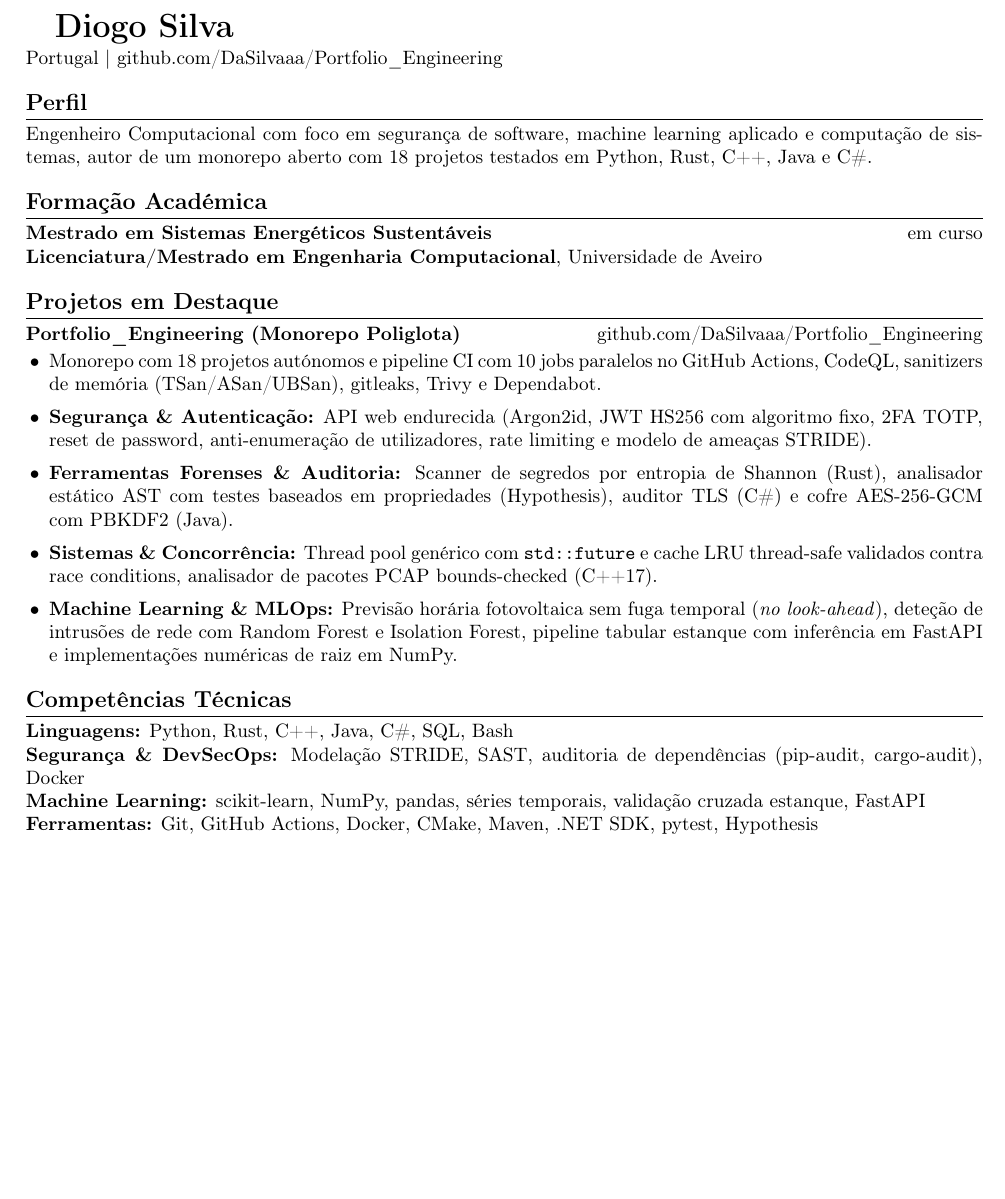
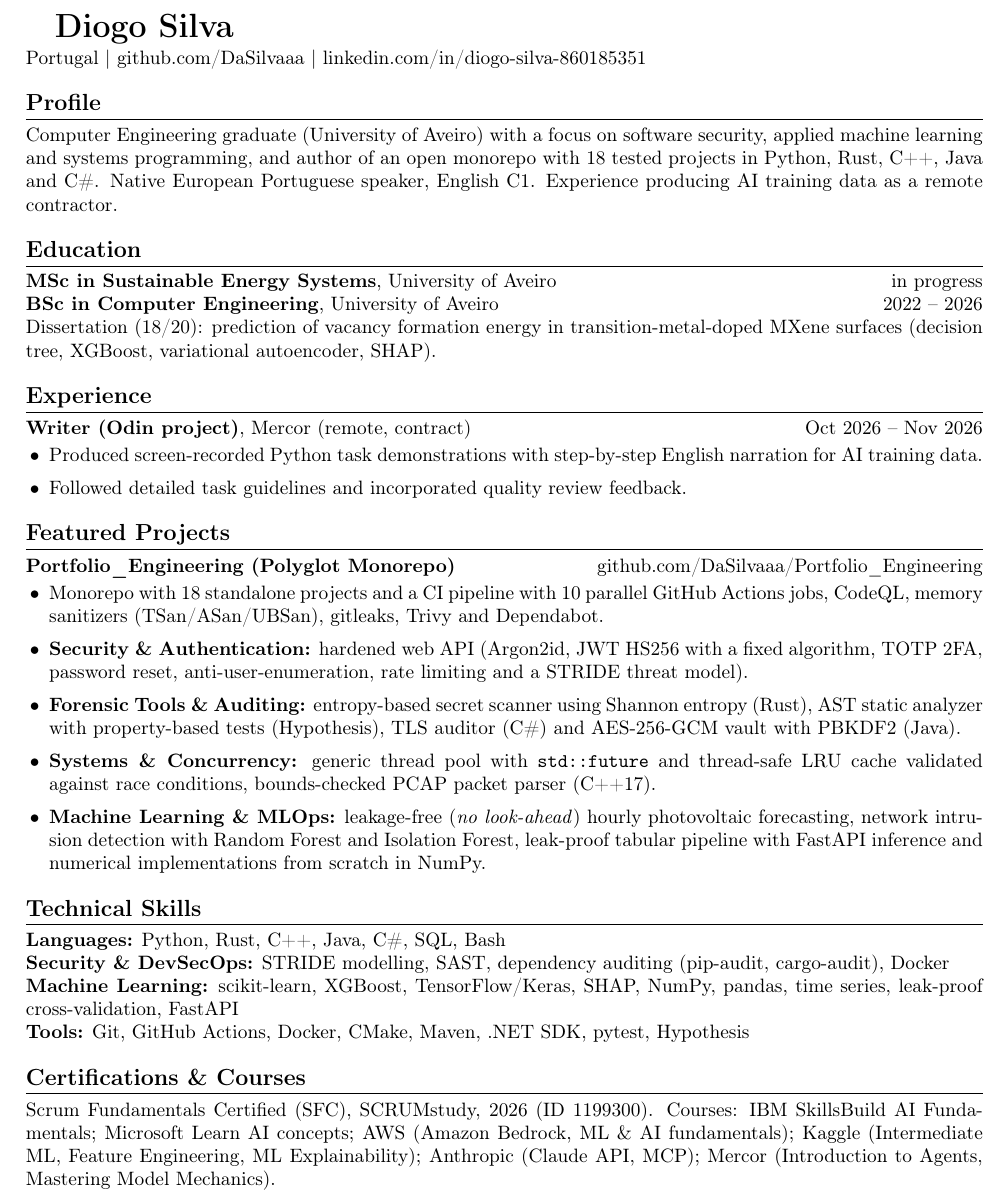
Before and after one commit to DaSilvaaa/Portfolio_Engineering, a LaTeX CV (cv/cv.tex): part of the page, cut so that both start at the same text, the shorter picture padded with empty space. Compiled offline with pdfLaTeX.

Commit message:
Translate CV to English and update it
Co-Authored-By: Claude Sonnet 5.5 <noreply@anthropic.com>

```diff
--- a/cv/cv.tex
+++ b/cv/cv.tex
@@ -12,28 +12,39 @@
 
 \begin{document}
 {\LARGE\bfseries Diogo Silva}\\[2pt]
-Portugal \textbar{} \href{https://github.com/DaSilvaaa/Portfolio_Engineering}{github.com/DaSilvaaa/Portfolio\_Engineering}
+Portugal \textbar{} \href{https://github.com/DaSilvaaa}{github.com/DaSilvaaa} \textbar{} \href{https://www.linkedin.com/in/diogo-silva-860185351}{linkedin.com/in/diogo-silva-860185351}
 
-\section*{Perfil}
-Engenheiro Computacional com foco em segurança de software, machine learning aplicado e computação de sistemas, autor de um monorepo aberto com 18 projetos testados em Python, Rust, C++, Java e C\#.
+\section*{Profile}
+Computer Engineering graduate (University of Aveiro) with a focus on software security, applied machine learning and systems programming, and author of an open monorepo with 18 tested projects in Python, Rust, C++, Java and C\#. Native European Portuguese speaker, English C1. Experience producing AI training data as a remote contractor.
 
-\section*{Formação Académica}
-\textbf{Mestrado em Sistemas Energéticos Sustentáveis} \hfill em curso\\
-\textbf{Licenciatura/Mestrado em Engenharia Computacional}, Universidade de Aveiro
+\section*{Education}
+\textbf{MSc in Sustainable Energy Systems}, University of Aveiro \hfill in progress\\
+\textbf{BSc in Computer Engineering}, University of Aveiro \hfill 2022 -- 2026\\
+Dissertation (18/20): prediction of vacancy formation energy in transition-metal-doped MXene surfaces (decision tree, XGBoost, variational autoencoder, SHAP).
 
-\section*{Projetos em Destaque}
-\textbf{Portfolio\_Engineering (Monorepo Poliglota)} \hfill \href{https://github.com/DaSilvaaa/Portfolio_Engineering}{github.com/DaSilvaaa/Portfolio\_Engineering}
+\section*{Experience}
+\textbf{Writer (Odin project)}, Mercor (remote, contract) \hfill Oct 2026 -- Nov 2026
 \begin{itemize}
-  \item Monorepo com 18 projetos autónomos e pipeline CI com 10 jobs paralelos no GitHub Actions, CodeQL, sanitizers de memória (TSan/ASan/UBSan), gitleaks, Trivy e Dependabot.
-  \item \textbf{Segurança \& Autenticação:} API web endurecida (Argon2id, JWT HS256 com algoritmo fixo, 2FA TOTP, reset de password, anti-enumeração de utilizadores, rate limiting e modelo de ameaças STRIDE).
-  \item \textbf{Ferramentas Forenses \& Auditoria:} Scanner de segredos por entropia de Shannon (Rust), analisador estático AST com testes baseados em propriedades (Hypothesis), auditor TLS (C\#) e cofre AES-256-GCM com PBKDF2 (Java).
-  \item \textbf{Sistemas \& Concorrência:} Thread pool genérico com \texttt{std::future} e cache LRU thread-safe validados contra race conditions, analisador de pacotes PCAP bounds-checked (C++17).
-  \item \textbf{Machine Learning \& MLOps:} Previsão horária fotovoltaica sem fuga temporal (\textit{no look-ahead}), deteção de intrusões de rede com Random Forest e Isolation Forest, pipeline tabular estanque com inferência em FastAPI e implementações numéricas de raiz em NumPy.
+  \item Produced screen-recorded Python task demonstrations with step-by-step English narration for AI training data.
+  \item Followed detailed task guidelines and incorporated quality review feedback.
 \end{itemize}
 
-\section*{Competências Técnicas}
-\textbf{Linguagens:} Python, Rust, C++, Java, C\#, SQL, Bash\\
-\textbf{Segurança \& DevSecOps:} Modelação STRIDE, SAST, auditoria de dependências (pip-audit, cargo-audit), Docker\\
-\textbf{Machine Learning:} scikit-learn, NumPy, pandas, séries temporais, validação cruzada estanque, FastAPI\\
-\textbf{Ferramentas:} Git, GitHub Actions, Docker, CMake, Maven, .NET SDK, pytest, Hypothesis
+\section*{Featured Projects}
+\textbf{Portfolio\_Engineering (Polyglot Monorepo)} \hfill \href{https://github.com/DaSilvaaa/Portfolio_Engineering}{github.com/DaSilvaaa/Portfolio\_Engineering}
+\begin{itemize}
+  \item Monorepo with 18 standalone projects and a CI pipeline with 10 parallel GitHub Actions jobs, CodeQL, memory sanitizers (TSan/ASan/UBSan), gitleaks, Trivy and Dependabot.
+  \item \textbf{Security \& Authentication:} hardened web API (Argon2id, JWT HS256 with a fixed algorithm, TOTP 2FA, password reset, anti-user-enumeration, rate limiting and a STRIDE threat model).
+  \item \textbf{Forensic Tools \& Auditing:} entropy-based secret scanner using Shannon entropy (Rust), AST static analyzer with property-based tests (Hypothesis), TLS auditor (C\#) and AES-256-GCM vault with PBKDF2 (Java).
+  \item \textbf{Systems \& Concurrency:} generic thread pool with \texttt{std::future} and thread-safe LRU cache validated against race conditions, bounds-checked PCAP packet parser (C++17).
+  \item \textbf{Machine Learning \& MLOps:} leakage-free (\textit{no look-ahead}) hourly photovoltaic forecasting, network intrusion detection with Random Forest and Isolation Forest, leak-proof tabular pipeline with FastAPI inference and numerical implementations from scratch in NumPy.
+\end{itemize}
+
+\section*{Technical Skills}
+\textbf{Languages:} Python, Rust, C++, Java, C\#, SQL, Bash\\
+\textbf{Security \& DevSecOps:} STRIDE modelling, SAST, dependency auditing (pip-audit, cargo-audit), Docker\\
+\textbf{Machine Learning:} scikit-learn, XGBoost, TensorFlow/Keras, SHAP, NumPy, pandas, time series, leak-proof cross-validation, FastAPI\\
+\textbf{Tools:} Git, GitHub Actions, Docker, CMake, Maven, .NET SDK, pytest, Hypothesis
+
+\section*{Certifications \& Courses}
+Scrum Fundamentals Certified (SFC), SCRUMstudy, 2026 (ID 1199300). Courses: IBM SkillsBuild AI Fundamentals; Microsoft Learn AI concepts; AWS (Amazon Bedrock, ML \& AI fundamentals); Kaggle (Intermediate ML, Feature Engineering, ML Explainability); Anthropic (Claude API, MCP); Mercor (Introduction to Agents, Mastering Model Mechanics).
 \end{document}
```
